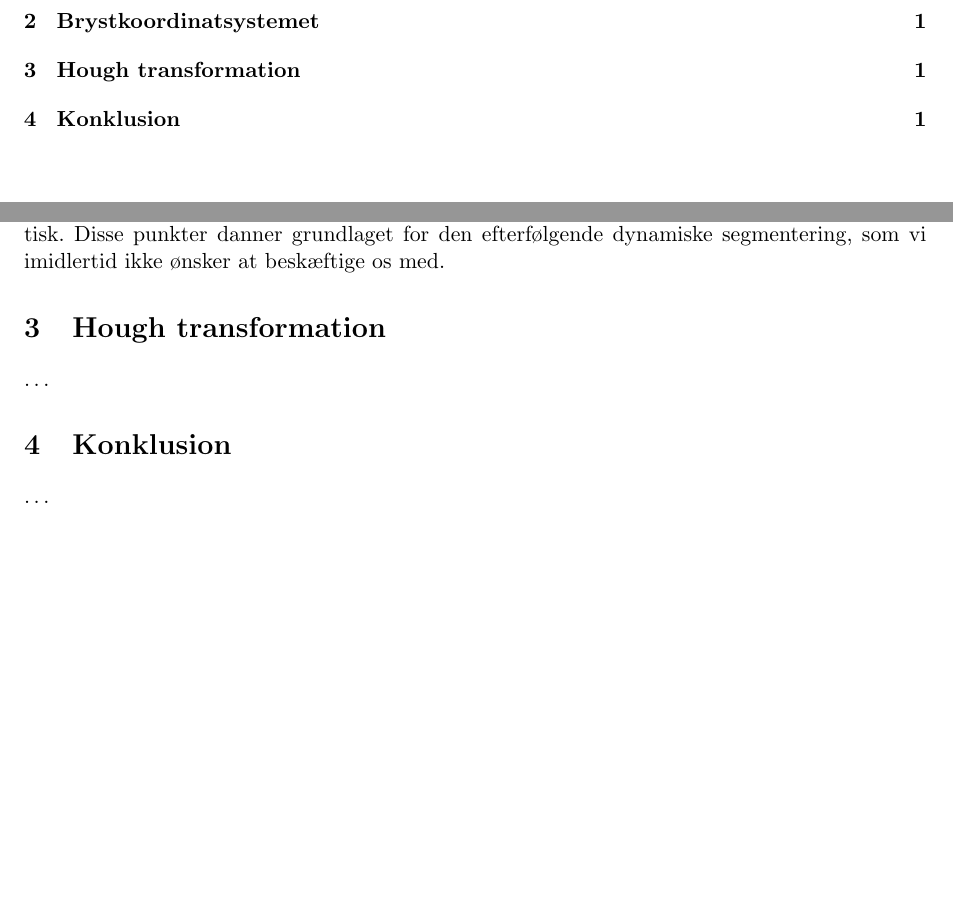
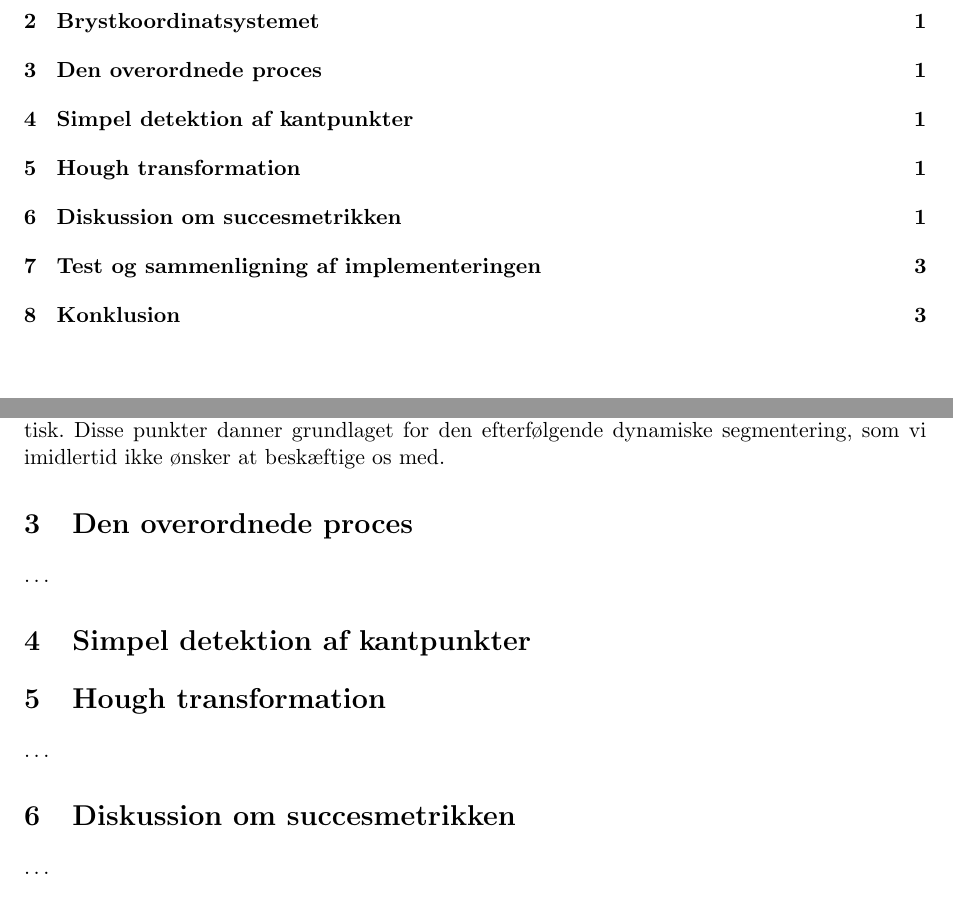
Before and after one commit to ShaggO/breast-point-analysis, a LaTeX paper (Rapport/rapport.tex): two parts of pages 2 and 4 of 5 before the commit and two parts of pages 2 and 4 of 6 after it, joined at a grey line, cut so that both start at the same text, the shorter picture padded with empty space. Compiled offline with pdfLaTeX.

Commit message:
Tilføjet flere overskrifter (eksperimentelt)

```diff
--- a/Rapport/rapport.tex
+++ b/Rapport/rapport.tex
@@ -86,8 +86,18 @@ De netop beskrevne punkter $A$, $B$ og $C$, er de punkter, som vi ønsker at fin
 	\label{fig:bks}
 \end{figure}
 
+\section{Den overordnede proces}
+\ldots
+
+\section{Simpel detektion af kantpunkter}
 
 \section{Hough transformation}
+\ldots
+
+\section{Diskussion om succesmetrikken}
+\ldots
+
+\section{Test og sammenligning af implementeringen}
 \ldots
 
 \section{Konklusion}
```
Also changed, not shown: Rapport/rapport.pdf, 4 other files.
